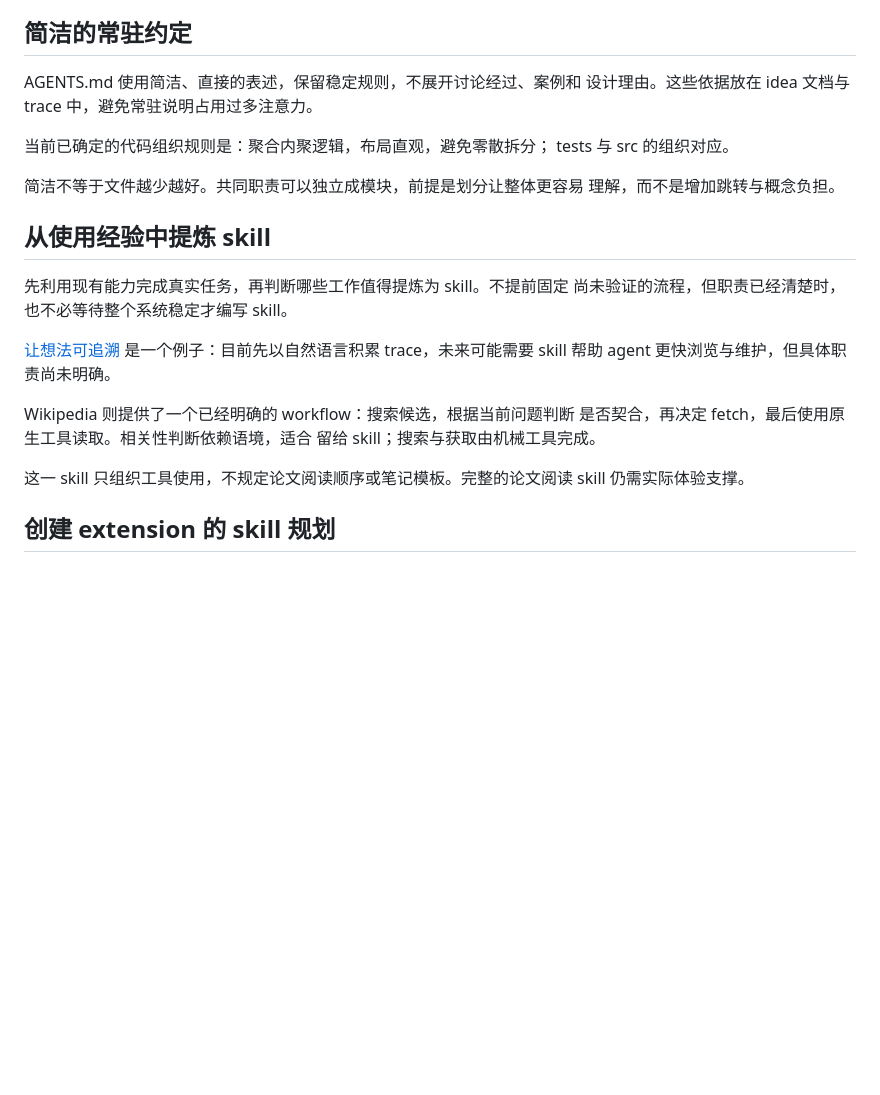
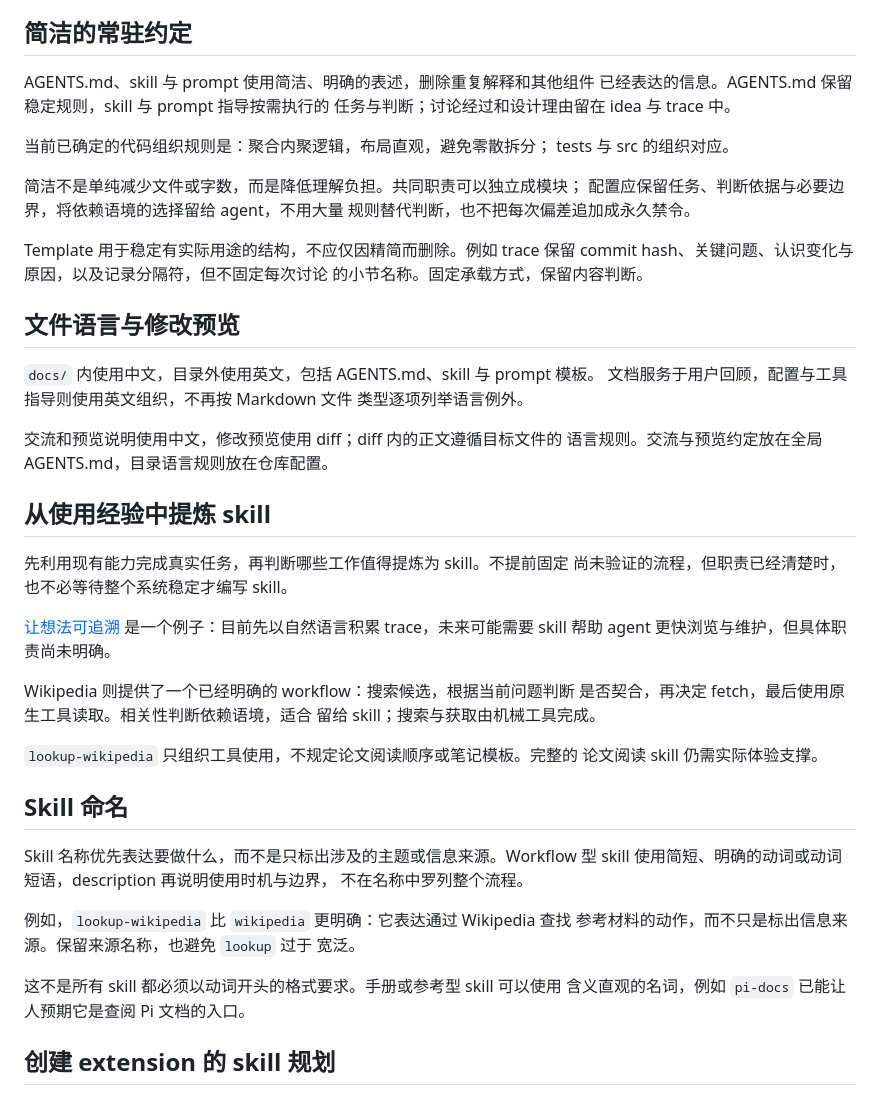
Before and after one commit to Maxwilson1101/workflow-kits, a Markdown page: docs/ideas/agent-config-convention.zh.md, the part around the change. Rendered like a GitHub page; blank space fills up the shorter version.

Commit message:
docs: refine concise agent guidance and skill conventions

```diff
--- a/docs/ideas/agent-config-convention.zh.md
+++ b/docs/ideas/agent-config-convention.zh.md
@@ -8,14 +8,29 @@
 
 ## 简洁的常驻约定
 
-AGENTS.md 使用简洁、直接的表述，保留稳定规则，不展开讨论经过、案例和
-设计理由。这些依据放在 idea 文档与 trace 中，避免常驻说明占用过多注意力。
+AGENTS.md、skill 与 prompt 使用简洁、明确的表述，删除重复解释和其他组件
+已经表达的信息。AGENTS.md 保留稳定规则，skill 与 prompt 指导按需执行的
+任务与判断；讨论经过和设计理由留在 idea 与 trace 中。
 
 当前已确定的代码组织规则是：聚合内聚逻辑，布局直观，避免零散拆分；
 tests 与 src 的组织对应。
 
-简洁不等于文件越少越好。共同职责可以独立成模块，前提是划分让整体更容易
-理解，而不是增加跳转与概念负担。
+简洁不是单纯减少文件或字数，而是降低理解负担。共同职责可以独立成模块；
+配置应保留任务、判断依据与必要边界，将依赖语境的选择留给 agent，不用大量
+规则替代判断，也不把每次偏差追加成永久禁令。
+
+Template 用于稳定有实际用途的结构，不应仅因精简而删除。例如 trace 保留
+commit hash、关键问题、认识变化与原因，以及记录分隔符，但不固定每次讨论
+的小节名称。固定承载方式，保留内容判断。
+
+## 文件语言与修改预览
+
+`docs/` 内使用中文，目录外使用英文，包括 AGENTS.md、skill 与 prompt 模板。
+文档服务于用户回顾，配置与工具指导则使用英文组织，不再按 Markdown 文件
+类型逐项列举语言例外。
+
+交流和预览说明使用中文，修改预览使用 diff；diff 内的正文遵循目标文件的
+语言规则。交流与预览约定放在全局 AGENTS.md，目录语言规则放在仓库配置。
 
 ## 从使用经验中提炼 skill
 
@@ -29,8 +44,21 @@ Wikipedia 则提供了一个已经明确的 workflow：搜索候选，根据当
 是否契合，再决定 fetch，最后使用原生工具读取。相关性判断依赖语境，适合
 留给 skill；搜索与获取由机械工具完成。
 
-这一 skill 只组织工具使用，不规定论文阅读顺序或笔记模板。完整的论文阅读
-skill 仍需实际体验支撑。
+`lookup-wikipedia` 只组织工具使用，不规定论文阅读顺序或笔记模板。完整的
+论文阅读 skill 仍需实际体验支撑。
+
+## Skill 命名
+
+Skill 名称优先表达要做什么，而不是只标出涉及的主题或信息来源。Workflow
+型 skill 使用简短、明确的动词或动词短语，description 再说明使用时机与边界，
+不在名称中罗列整个流程。
+
+例如，`lookup-wikipedia` 比 `wikipedia` 更明确：它表达通过 Wikipedia 查找
+参考材料的动作，而不只是标出信息来源。保留来源名称，也避免 `lookup` 过于
+宽泛。
+
+这不是所有 skill 都必须以动词开头的格式要求。手册或参考型 skill 可以使用
+含义直观的名词，例如 `pi-docs` 已能让人预期它是查阅 Pi 文档的入口。
 
 ## 创建 extension 的 skill 规划
 
```
